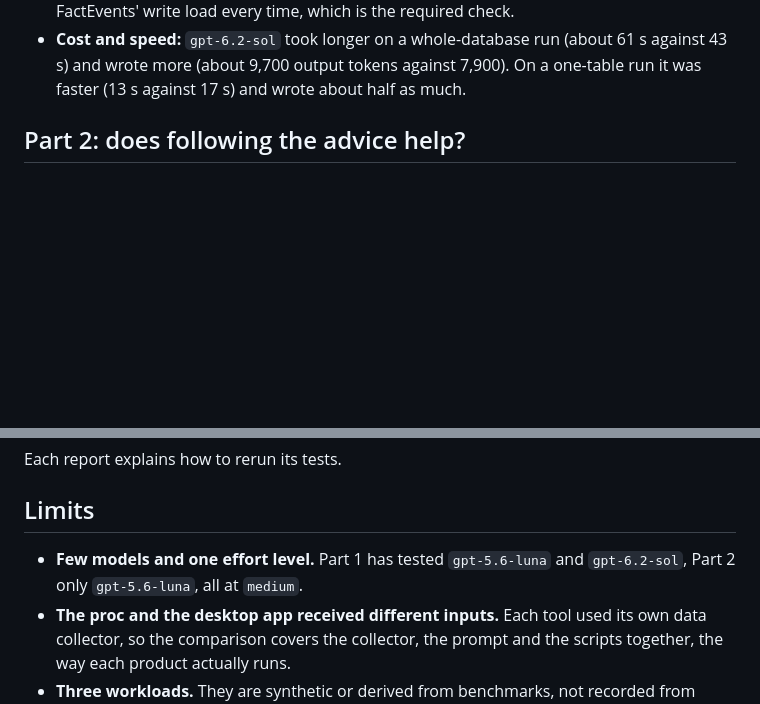
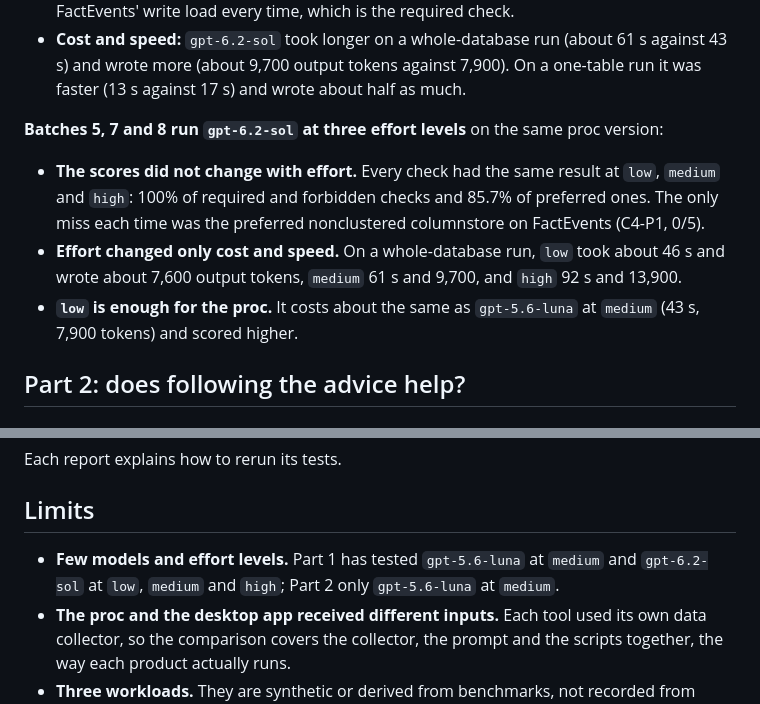
Before and after one commit to AI-SQL-Tuner/aisqltuner-index-tuner, a Markdown page: BENCHMARK.md, 2 parts joined by grey strips. GitHub-like rendering; blank space fills up the shorter version.

```diff
--- a/BENCHMARK.md
+++ b/BENCHMARK.md
@@ -67,6 +69,11 @@ Four altered inputs test robustness: a long usage history, an attempt to hijack
 - **`gpt-6.2-sol` passed every required and forbidden check in all 5 runs.** `gpt-5.6-luna` missed one: in one run it recommended two new LastName-led indexes on CustomerContacts instead of one (C6-F1).
 - **Preferred checks:** `gpt-6.2-sol` always recommended dropping the never-read index once the input showed 30 days of usage (P1-P1, 5/5 against 2/5). It never proposed a nonclustered columnstore on FactEvents (C4-P1, 0/5 against 4/5), although it weighed FactEvents' write load every time, which is the required check.
 - **Cost and speed:** `gpt-6.2-sol` took longer on a whole-database run (about 61 s against 43 s) and wrote more (about 9,700 output tokens against 7,900). On a one-table run it was faster (13 s against 17 s) and wrote about half as much.
+
+**Batches 5, 7 and 8 run `gpt-6.2-sol` at three effort levels** on the same proc version:
+- **The scores did not change with effort.** Every check had the same result at `low`, `medium` and `high`: 100% of required and forbidden checks and 85.7% of preferred ones. The only miss each time was the preferred nonclustered columnstore on FactEvents (C4-P1, 0/5).
+- **Effort changed only cost and speed.** On a whole-database run, `low` took about 46 s and wrote about 7,600 output tokens, `medium` 61 s and 9,700, and `high` 92 s and 13,900.
+- **`low` is enough for the proc.** It costs about the same as `gpt-5.6-luna` at `medium` (43 s, 7,900 tokens) and scored higher.
 
 ## Part 2: does following the advice help?
 
@@ -193,7 +200,7 @@ Each report explains how to rerun its tests.
 
 ## Limits
 
-- **Few models and one effort level.** Part 1 has tested `gpt-5.6-luna` and `gpt-6.2-sol`, Part 2 only `gpt-5.6-luna`, all at `medium`.
+- **Few models and effort levels.** Part 1 has tested `gpt-5.6-luna` at `medium` and `gpt-6.2-sol` at `low`, `medium` and `high`; Part 2 only `gpt-5.6-luna` at `medium`.
 - **The proc and the desktop app received different inputs.** Each tool used its own data collector, so the comparison covers the collector, the prompt and the scripts together, the way each product actually runs.
 - **Three workloads.** They are synthetic or derived from benchmarks, not recorded from production systems.
 
```
Also changed, not shown: other parts of BENCHMARK.md (+5 -3 lines), bench/results/rubric-20261123-0849-VMEnt-SQL25-batch7.md (added, +92 -0 lines), bench/results/rubric-20261123-0924-VMEnt-SQL25-batch8.md (added, +92 -0 lines), diagrams/README.md (+1 -1 lines), diagrams/benchmark-rubric.png, 2 other files.
